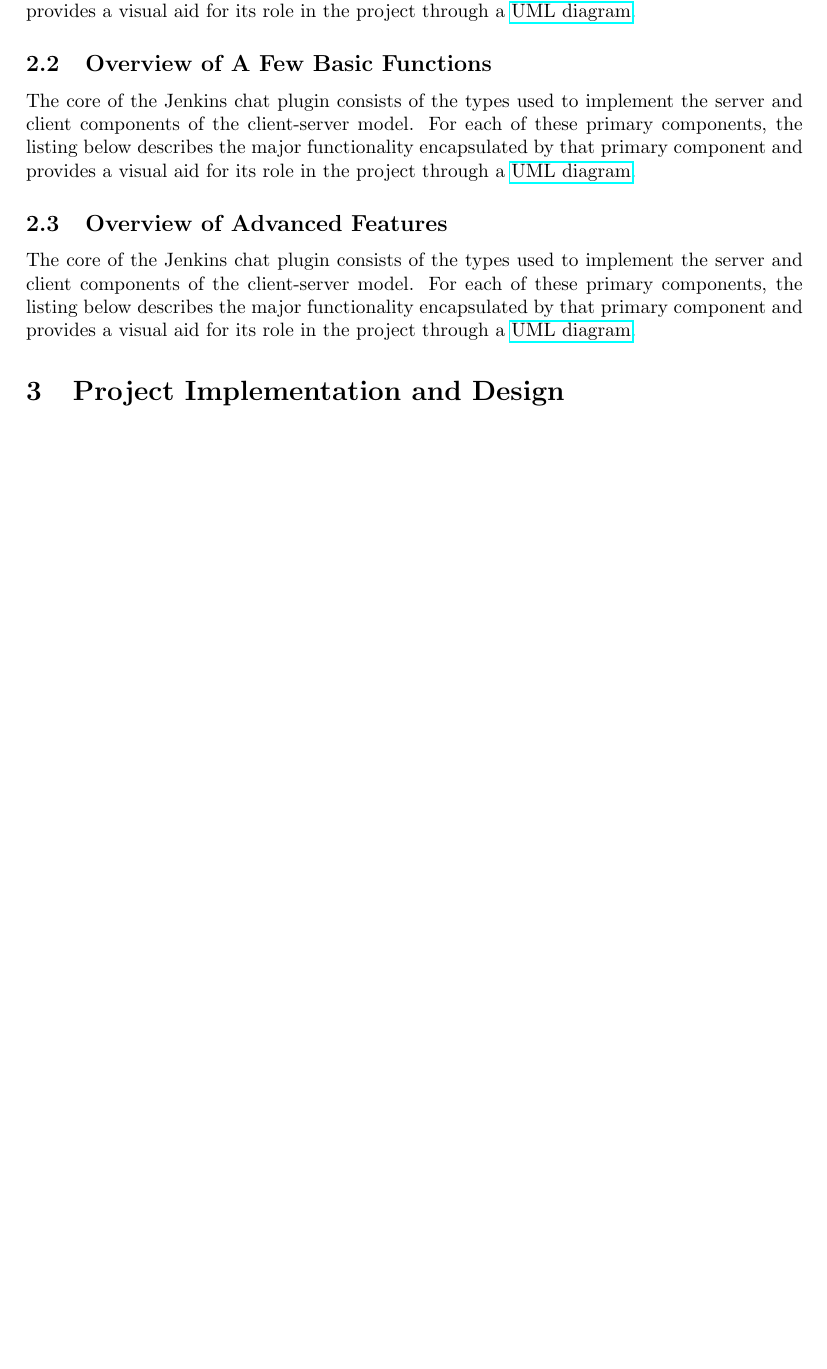
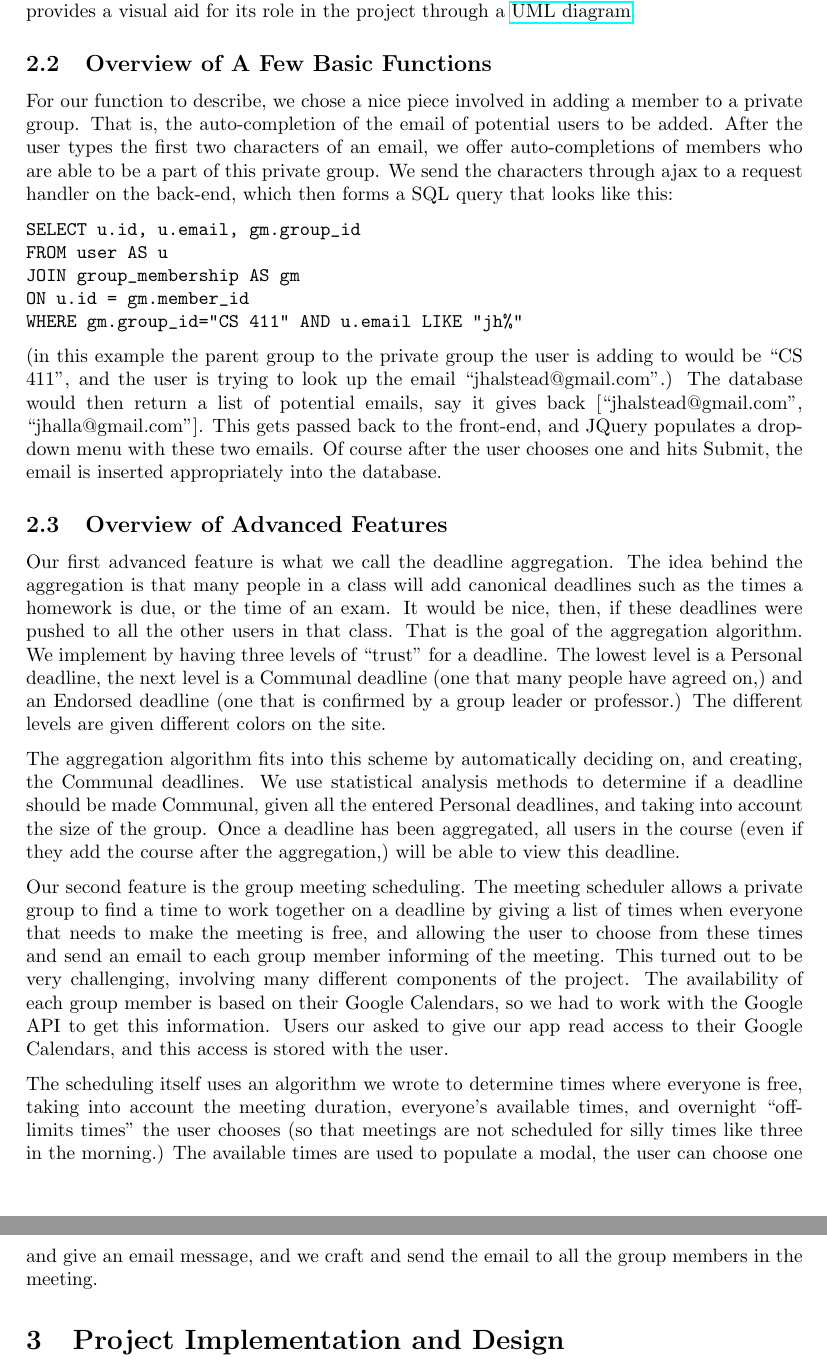
Before and after one commit to NintenJoe/cs411-project, a LaTeX document (report/report2.tex): part of page 3 of 4 before the commit and two parts of pages 3 and 4 of 5 after it, the two joined at a grey line, cut so that both start at the same text, the shorter picture padded with empty space. Compiled offline with pdfLaTeX.

Commit message:
repooooooooort.

```diff
--- a/report/report2.tex
+++ b/report/report2.tex
@@ -121,20 +121,64 @@
 		\href{http://www.csci.csusb.edu/dick/samples/uml0.html}{UML diagram}.
 
 		\subsection[Basic Functions]{Overview of A Few Basic Functions}
-		The core of the Jenkins chat plugin consists of the types used to
-		implement the server and client components of the client-server model.
-		For each of these primary components, the listing below describes the
-		major functionality encapsulated by that primary component and provides
-		a visual aid for its role in the project through a
-		\href{http://www.csci.csusb.edu/dick/samples/uml0.html}{UML diagram}.
+		For our function to describe, we chose a nice piece involved in adding
+		a member to a private group. That is, the auto-completion of the email
+		of potential users to be added. After the user types the first two
+		characters of an email, we offer auto-completions of members who
+		are able to be a part of this private group. We send the characters
+		through ajax to a request handler on the back-end, which then forms
+		a SQL query that looks like this:
+\begin{verbatim}
+SELECT u.id, u.email, gm.group_id
+FROM user AS u
+JOIN group_membership AS gm
+ON u.id = gm.member_id
+WHERE gm.group_id="CS 411" AND u.email LIKE "jh%"
+\end{verbatim}
+		(in this example the parent group to the private group the user is
+		adding to would be ``CS 411'', and the user is trying to look up the
+		email ``jhalstead@gmail.com''.) The database would then return a list of
+		potential emails, say it gives back [``jhalstead@gmail.com'',
+		``jhalla@gmail.com'']. This gets passed back to the front-end, and JQuery
+		populates a dropdown menu with these two emails. Of course after the
+		user chooses one and hits Submit, the email is inserted appropriately
+		into the database.
 
 		\subsection[Advanced Functions]{Overview of Advanced Features}
-		The core of the Jenkins chat plugin consists of the types used to
-		implement the server and client components of the client-server model.
-		For each of these primary components, the listing below describes the
-		major functionality encapsulated by that primary component and provides
-		a visual aid for its role in the project through a
-		\href{http://www.csci.csusb.edu/dick/samples/uml0.html}{UML diagram}.
+		Our first advanced feature is what we call the deadline aggregation. The idea
+		behind the aggregation is that many people in a class will add canonical deadlines
+		such as the times a homework is due, or the time of an exam. It would be nice,
+		then, if these deadlines were pushed to all the other users in that class.
+		That is the goal of the aggregation algorithm. We implement by having
+		three levels of ``trust'' for a deadline. The lowest level is a Personal
+		deadline, the next level is a Communal deadline (one that many people have
+		agreed on,) and an Endorsed deadline (one that is confirmed by a group leader
+		or professor.) The different levels are given different colors on the site.
+
+		The aggregation algorithm fits into this scheme by automatically deciding
+		on, and creating, the Communal deadlines. We use statistical analysis methods
+		to determine if a deadline should be made Communal, given all the entered
+		Personal deadlines, and taking into account the size of the group. Once a deadline
+		has been aggregated, all users in the course (even if they add the course after
+		the aggregation,) will be able to view this deadline.
+
+		Our second feature is the group meeting scheduling. The meeting scheduler
+		allows a private group to find a time to work together on a deadline by
+		giving a list of times when everyone that needs to make the meeting is free,
+		and allowing the user to choose from these times and send an email to each
+		group member informing of the meeting. This turned out to be very challenging,
+		involving many different components of the project. The availability of each
+		group member is based on their Google Calendars, so we had to work with the
+		Google API to get this information. Users our asked to give our app read
+		access to their Google Calendars, and this access is stored with the user.
+
+		The scheduling itself uses an algorithm we wrote to determine times where
+		everyone is free, taking into account the meeting duration, everyone's
+		available times, and overnight ``off-limits times'' the user chooses (so
+		that meetings are not scheduled for silly times like three in the morning.)
+		The available times are used to populate a modal, the user can choose one
+		and give an email message, and we craft and send the email to all the group
+		members in the meeting.
 
 	\section[Project Implementation]{Project Implementation and Design}
 	The core of the Jenkins chat plugin consists of the types used to
```
